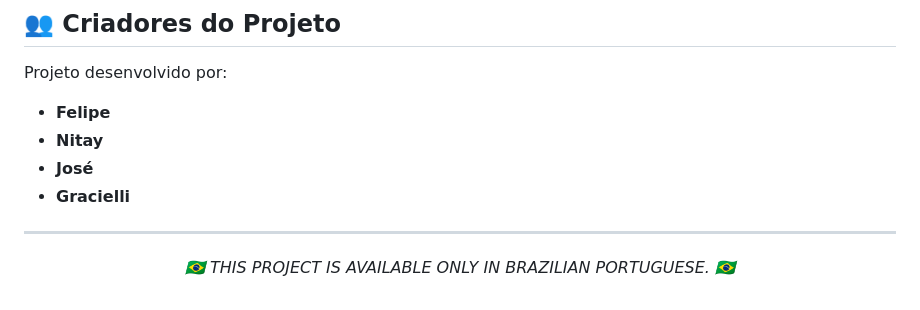
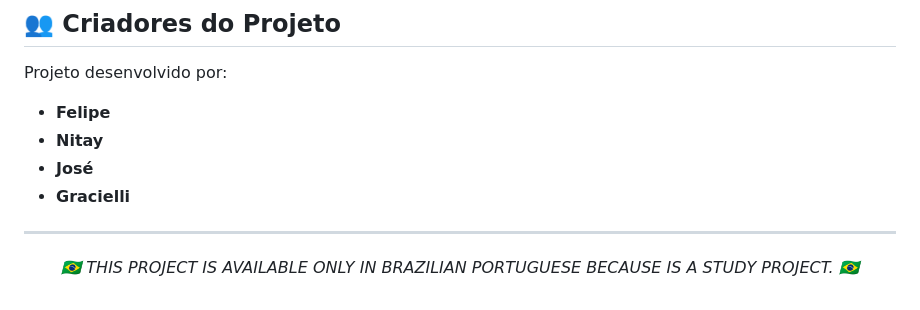
Before and after one commit to felipe2008pg1/locadora_fisica, a Markdown page: README.md, the part around the change. Rendered like a GitHub page.

```diff
--- a/README.md
+++ b/README.md
@@ -96,5 +96,5 @@ Projeto desenvolvido por:
 ---
 
 <p align="center">
-  <i>🇧🇷 THIS PROJECT IS AVAILABLE ONLY IN BRAZILIAN PORTUGUESE. 🇧🇷</i>
+  <i>🇧🇷 THIS PROJECT IS AVAILABLE ONLY IN BRAZILIAN PORTUGUESE BECAUSE IS A STUDY PROJECT. 🇧🇷</i>
 </p>
```
